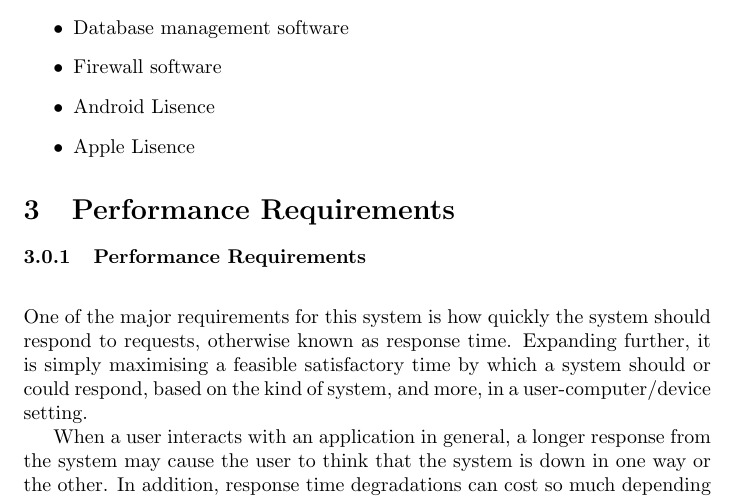
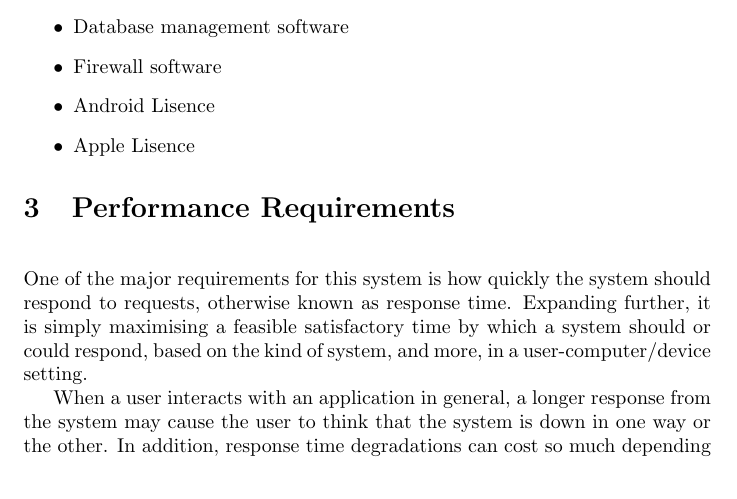
Before and after one commit to lyle-univ/cos301-team-delphi, a LaTeX document (documentation/main.tex, which reads documentation/introduction/performance_requirements.tex): part of page 4 of 23, cut so that both start at the same text. Compiled offline with pdfLaTeX.

Commit message:
remove extra heading

```diff
--- a/documentation/introduction/performance_requirements.tex
+++ b/documentation/introduction/performance_requirements.tex
@@ -1,6 +1,4 @@
-\subsubsection{Performance Requirements}
 
-	\paragraph{}
 	\mbox{}\\
 	One of the major requirements for this system is how quickly the system should respond to requests,
 	otherwise known as response time. Expanding further, it is simply maximising a feasible satisfactory
```
